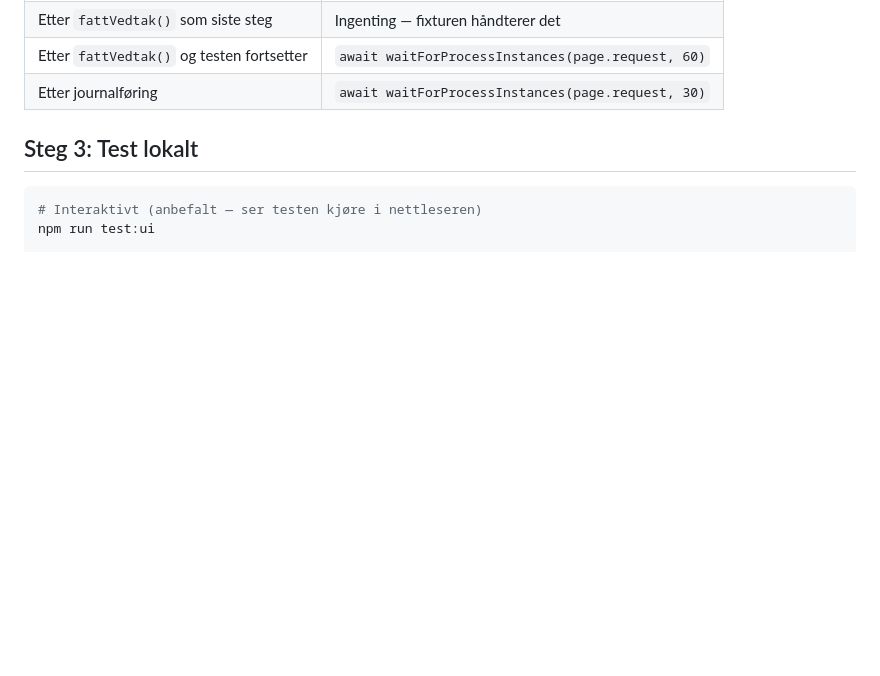
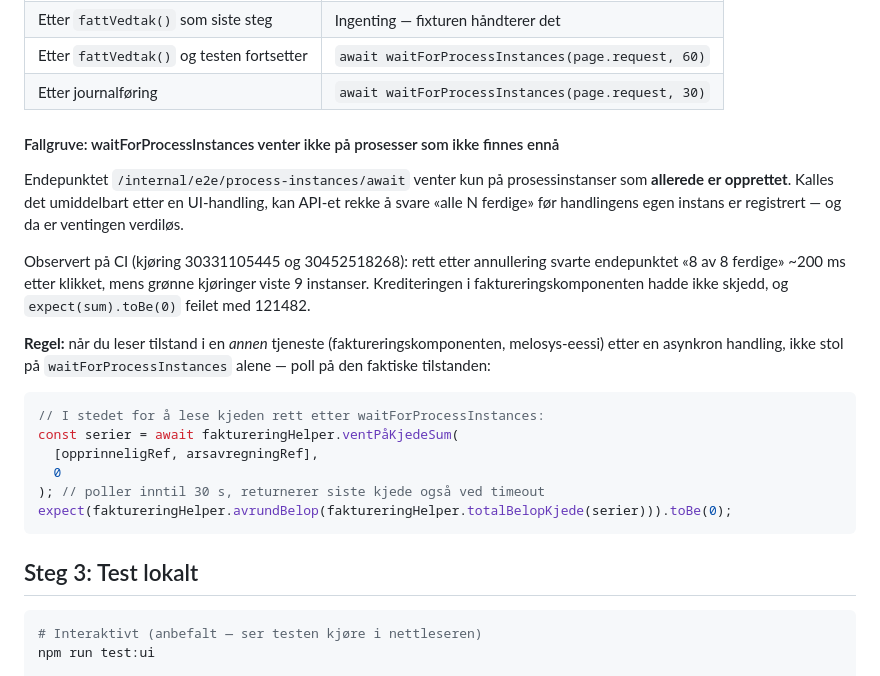
Before and after one commit to navikt/melosys-e2e-tests, a Markdown page: docs/guides/RECORDING-TO-POM.md, the part around the change. Drawn GitHub-style; blank space fills up the shorter version.

Commit message:
NOJIRA Dokumenter waitForProcessInstances-fallgruven i RECORDING-TO-POM

````diff
--- a/docs/guides/RECORDING-TO-POM.md
+++ b/docs/guides/RECORDING-TO-POM.md
@@ -103,6 +103,31 @@ sequenceDiagram
 | Etter `fattVedtak()` som siste steg | Ingenting — fixturen håndterer det |
 | Etter `fattVedtak()` og testen fortsetter | `await waitForProcessInstances(page.request, 60)` |
 | Etter journalføring | `await waitForProcessInstances(page.request, 30)` |
+
+#### Fallgruve: waitForProcessInstances venter ikke på prosesser som ikke finnes ennå
+
+Endepunktet `/internal/e2e/process-instances/await` venter kun på prosessinstanser som
+**allerede er opprettet**. Kalles det umiddelbart etter en UI-handling, kan API-et rekke å
+svare «alle N ferdige» før handlingens egen instans er registrert — og da er ventingen
+verdiløs.
+
+Observert på CI (kjøring 30331105445 og 30452518268): rett etter annullering svarte
+endepunktet «8 av 8 ferdige» ~200 ms etter klikket, mens grønne kjøringer viste 9
+instanser. Krediteringen i faktureringskomponenten hadde ikke skjedd, og
+`expect(sum).toBe(0)` feilet med 121482.
+
+**Regel:** når du leser tilstand i en *annen* tjeneste (faktureringskomponenten,
+melosys-eessi) etter en asynkron handling, ikke stol på `waitForProcessInstances` alene —
+poll på den faktiske tilstanden:
+
+```typescript
+// I stedet for å lese kjeden rett etter waitForProcessInstances:
+const serier = await faktureringHelper.ventPåKjedeSum(
+  [opprinneligRef, arsavregningRef],
+  0
+); // poller inntil 30 s, returnerer siste kjede også ved timeout
+expect(faktureringHelper.avrundBelop(faktureringHelper.totalBelopKjede(serier))).toBe(0);
+```
 
 ## Steg 3: Test lokalt
 
````
